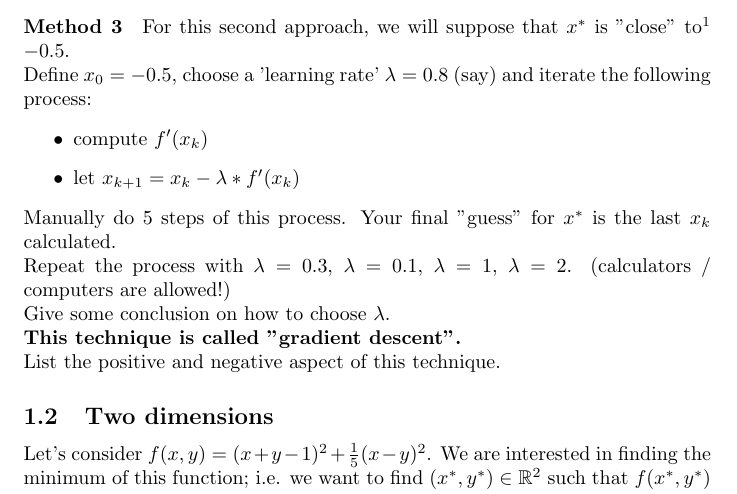
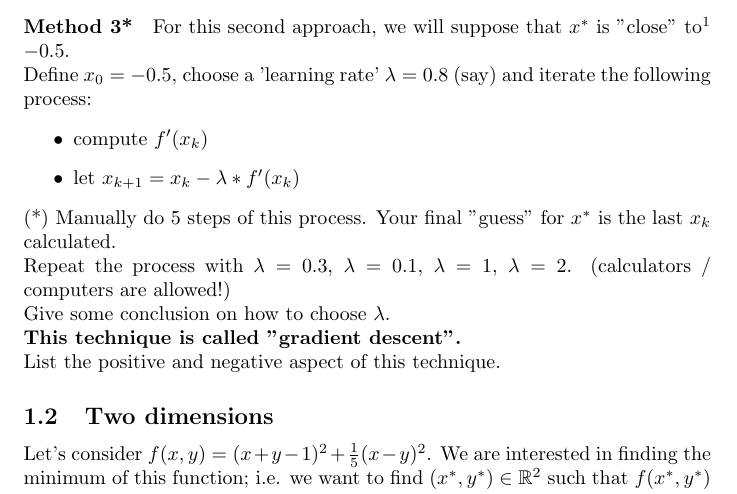
Before and after one commit to pauldubois98/RefresherMaths2023, a LaTeX problem sheet (ExercisesSet1/ExercisesOptimization.tex): part of page 2 of 2, cut so that both start at the same text. Compiled offline with pdfLaTeX.

Commit message:
compulory question

```diff
--- a/ExercisesSet1/ExercisesOptimization.tex
+++ b/ExercisesSet1/ExercisesOptimization.tex
@@ -59,14 +59,14 @@
 	\textbf{This technique is called "dichotomy".}\\
 	List the positive and negative aspect of this technique.
 
-	\paragraph{Method 3}
+	\paragraph{Method 3*}
 	For this second approach, we will suppose that $x^*$ is "close" to\footnote{or at least "not too far" from} $-0.5$.\\
 	Define $x_0=-0.5$, choose a 'learning rate' $\lambda=0.8$ (say) and iterate the following process:
 	\begin{itemize}
 		\item compute $f'(x_k)$
 		\item let $x_{k+1} = x_k - \lambda * f'(x_k)$
 	\end{itemize}
-	Manually do 5 steps of this process.
+	(*) Manually do 5 steps of this process.
 	Your final "guess" for $x^*$ is the last $x_k$ calculated.\\
 	Repeat the process with $\lambda=0.3$, $\lambda=0.1$, $\lambda=1$, $\lambda=2$. (calculators / computers are allowed!)\\
 	Give some conclusion on how to choose $\lambda$.\\
```
Also changed, not shown: ExercisesSet1/ExercisesOptimization.pdf, ExercisesSet1/ExercisesOptimization.tex (3 more changed lines).
